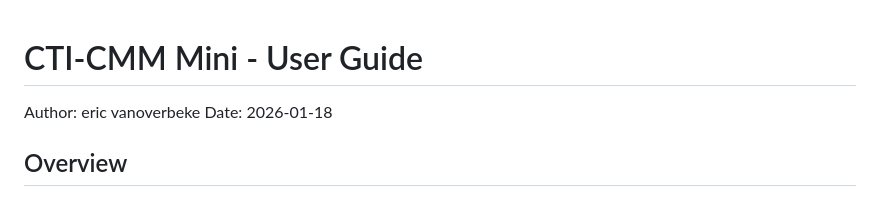
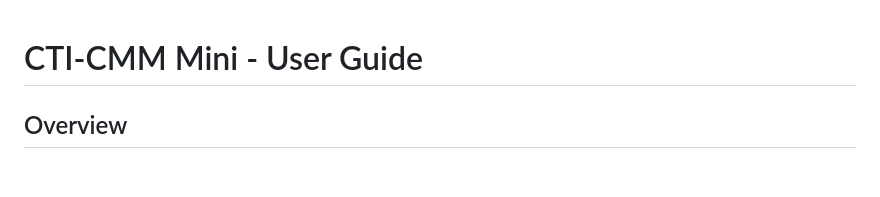
Before and after one commit to elricvo/CTI-CMM, a Markdown page: docs/user-guide.md, the part around the change. Drawn GitHub-style; blank space fills up the shorter version.

```diff
--- a/docs/user-guide.md
+++ b/docs/user-guide.md
@@ -1,7 +1,4 @@
 # CTI-CMM Mini - User Guide
-
-Author: eric vanoverbeke
-Date: 2026-01-18
 
 ## Overview
 
```
Also changed, not shown: README.md (+0 -3 lines).
